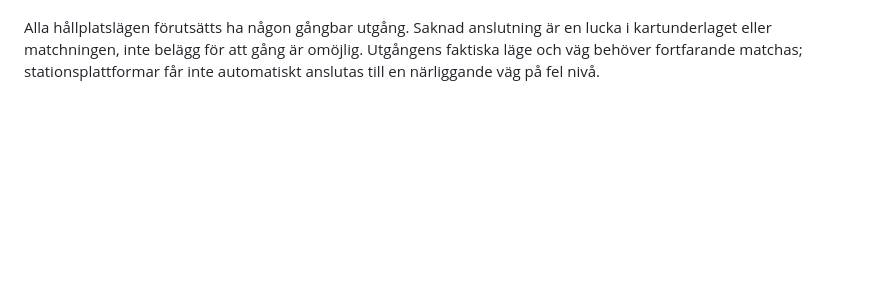
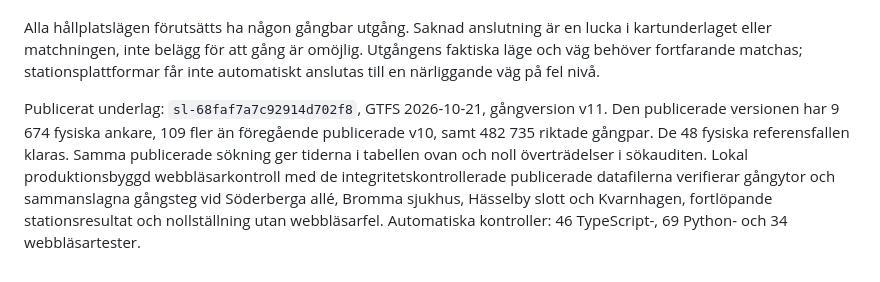
Before and after one commit to marre/sl-isokron, a Markdown page: docs/walking-network-audit.md, the part around the change. Rendered like a GitHub page; blank space fills up the shorter version.

Commit message:
Record verification of the published walking connectivity release

```diff
--- a/docs/walking-network-audit.md
+++ b/docs/walking-network-audit.md
@@ -155,3 +155,13 @@ Alla hållplatslägen förutsätts ha någon gångbar utgång. Saknad anslutning
 en lucka i kartunderlaget eller matchningen, inte belägg för att gång är omöjlig.
 Utgångens faktiska läge och väg behöver fortfarande matchas; stationsplattformar
 får inte automatiskt anslutas till en närliggande väg på fel nivå.
+
+Publicerat underlag: `sl-68faf7a7c92914d702f8`, GTFS 2026-10-21, gångversion v11.
+Den publicerade versionen har 9 674 fysiska ankare, 109 fler än föregående
+publicerade v10, samt 482 735 riktade gångpar. De 48 fysiska referensfallen
+klaras. Samma publicerade sökning ger tiderna i tabellen ovan och noll
+överträdelser i sökauditen. Lokal produktionsbyggd webbläsarkontroll med de
+integritetskontrollerade publicerade datafilerna verifierar gångytor och
+sammanslagna gångsteg vid Söderberga allé, Bromma sjukhus, Hässelby slott och
+Kvarnhagen, fortlöpande stationsresultat och nollställning utan webbläsarfel.
+Automatiska kontroller: 46 TypeScript-, 69 Python- och 34 webbläsartester.
```
